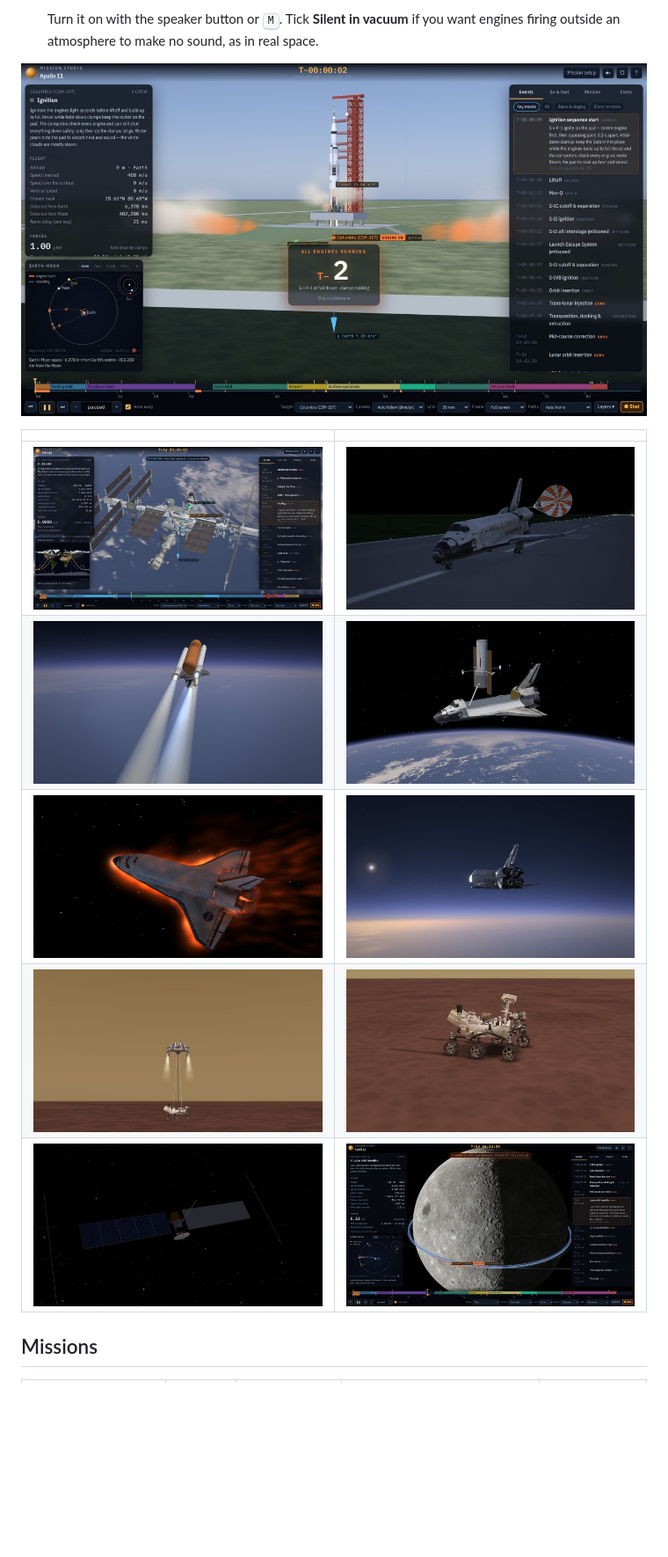
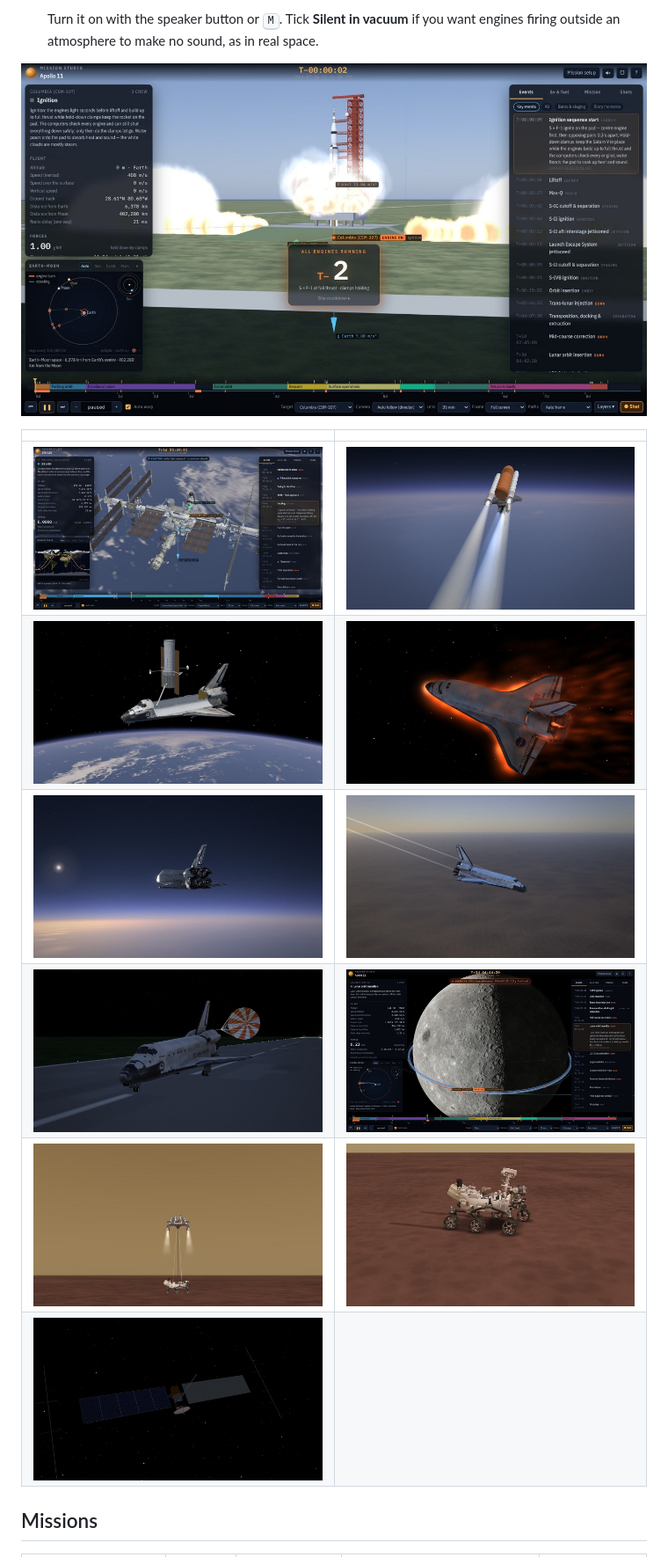
Before and after one commit to galbenyosef/mission-studio, a Markdown page: README.md, the part around the change. Shown at 88% size. Drawn GitHub-style; pictures changed too: media/screenshot-approach.jpg (added), media/screenshot-ignition.jpg, media/screenshot-landing.jpg; blank space fills up the shorter version.

```diff
--- a/README.md
+++ b/README.md
@@ -58,11 +58,12 @@
 
 | | |
 |---|---|
-| ![STS-135: Atlantis docked to the International Space Station](media/screenshot-iss.jpg) | ![STS-135: Atlantis rolling out on Runway 15 at Kennedy before dawn, drag chute out](media/screenshot-landing.jpg) |
-| ![STS-135 at T+105 s: the boosters' plumes spread in the thin air, the sky turning black](media/screenshot-ascent.jpg) | ![STS-31: Discovery's arm holds Hubble over the payload bay](media/screenshot-hubble.jpg) |
-| ![STS-135 in entry: the shock layer glows under the belly](media/screenshot-entry.jpg) | ![STS-31: Discovery gliding 25 km up in the blue air at the end of entry](media/screenshot-glide.jpg) |
+| ![STS-135: Atlantis docked to the International Space Station](media/screenshot-iss.jpg) | ![STS-135 at T+105 s: the boosters' plumes spread in the thin air, the sky turning black](media/screenshot-ascent.jpg) |
+| ![STS-31: Discovery's arm holds Hubble over the payload bay](media/screenshot-hubble.jpg) | ![STS-135 in entry: the shock layer glows under the belly](media/screenshot-entry.jpg) |
+| ![STS-31: Discovery gliding 25 km up in the blue air at the end of entry](media/screenshot-glide.jpg) | ![STS-31: Discovery on final approach to Edwards, vortex trails off its wingtips](media/screenshot-approach.jpg) |
+| ![STS-135: Atlantis rolling out on Runway 15 at Kennedy before dawn, drag chute out](media/screenshot-landing.jpg) | ![Apollo 11 arriving at the Moon for lunar orbit insertion](media/screenshot-loi.jpg) |
 | ![The sky crane lowers Perseverance under Mars's butterscotch sky](media/screenshot-skycrane.jpg) | ![Perseverance on its first drive, wheel tracks behind it](media/screenshot-drive.jpg) |
-| ![Europa Clipper before its Mars flyby](media/screenshot-clipper.jpg) | ![Apollo 11 arriving at the Moon for lunar orbit insertion](media/screenshot-loi.jpg) |
+| ![Europa Clipper before its Mars flyby](media/screenshot-clipper.jpg) |  |
 
 ## Missions
 
```
Also changed, not shown: README.ko.md (+5 -4 lines).
